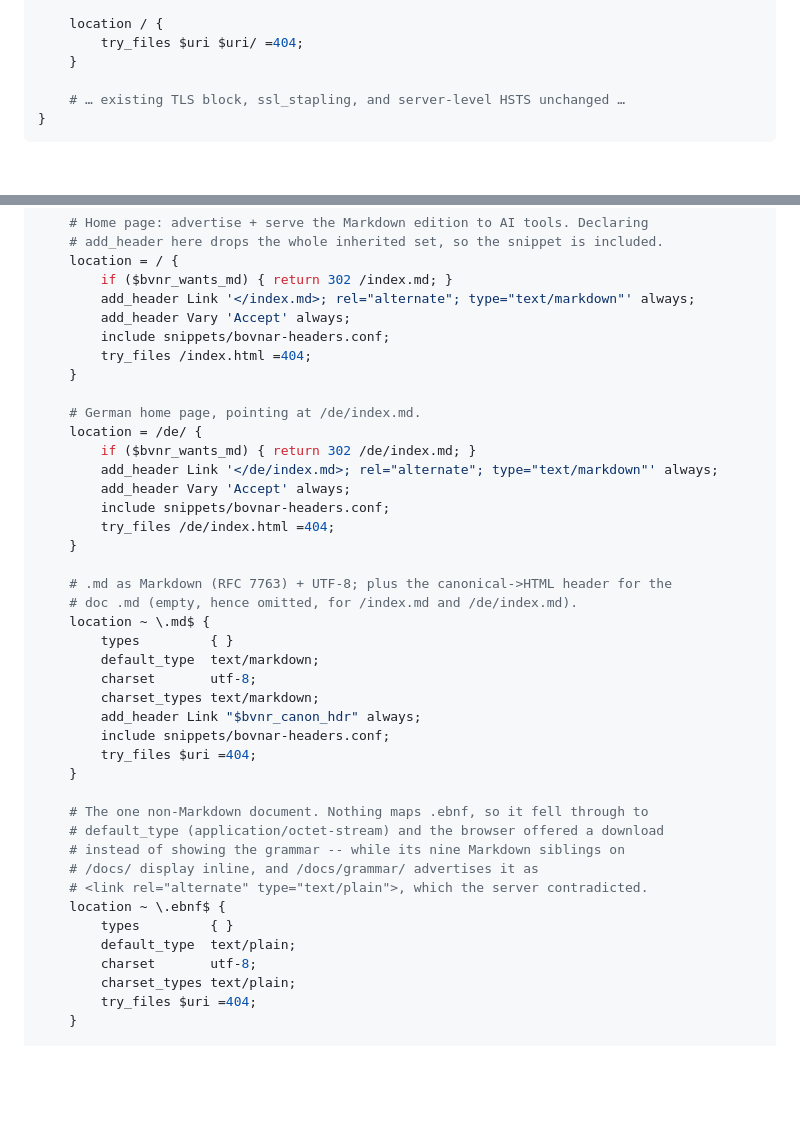
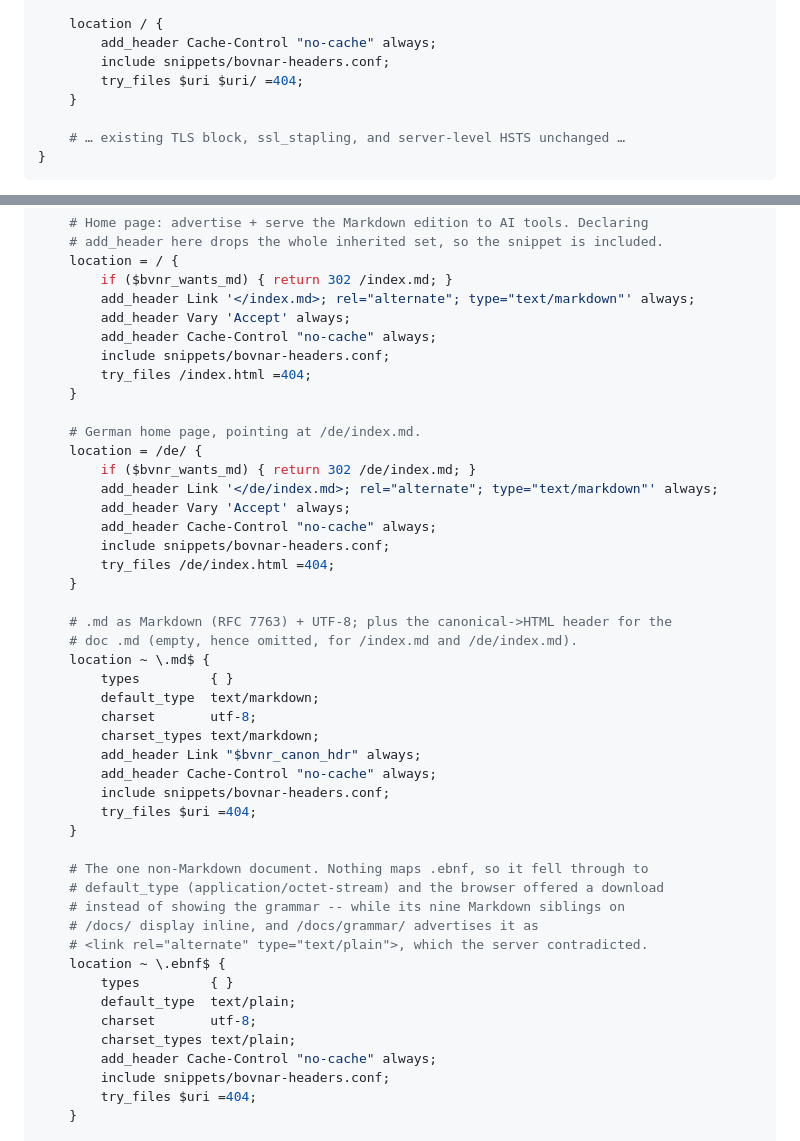
Before and after one commit to sothis/bovnar, a Markdown page: web-llm-server-config.md, 2 parts joined by grey strips. GitHub-like rendering; blank space fills up the shorter version.

```diff
--- a/web-llm-server-config.md
+++ b/web-llm-server-config.md
@@ -183,6 +192,8 @@ server {
     }
 
     location / {
+        add_header Cache-Control "no-cache" always;
+        include snippets/bovnar-headers.conf;
         try_files $uri $uri/ =404;
     }
 
@@ -445,6 +467,7 @@ server {
         if ($bvnr_wants_md) { return 302 /index.md; }
         add_header Link '</index.md>; rel="alternate"; type="text/markdown"' always;
         add_header Vary 'Accept' always;
+        add_header Cache-Control "no-cache" always;
         include snippets/bovnar-headers.conf;
         try_files /index.html =404;
     }
@@ -454,6 +477,7 @@ server {
         if ($bvnr_wants_md) { return 302 /de/index.md; }
         add_header Link '</de/index.md>; rel="alternate"; type="text/markdown"' always;
         add_header Vary 'Accept' always;
+        add_header Cache-Control "no-cache" always;
         include snippets/bovnar-headers.conf;
         try_files /de/index.html =404;
     }
@@ -466,6 +490,7 @@ server {
         charset       utf-8;
         charset_types text/markdown;
         add_header Link "$bvnr_canon_hdr" always;
+        add_header Cache-Control "no-cache" always;
         include snippets/bovnar-headers.conf;
         try_files $uri =404;
     }
@@ -480,6 +505,8 @@ server {
         default_type  text/plain;
         charset       utf-8;
         charset_types text/plain;
+        add_header Cache-Control "no-cache" always;
+        include snippets/bovnar-headers.conf;
         try_files $uri =404;
     }
 
```
Also changed, not shown: other parts of web-llm-server-config.md (+31 -0 lines).
